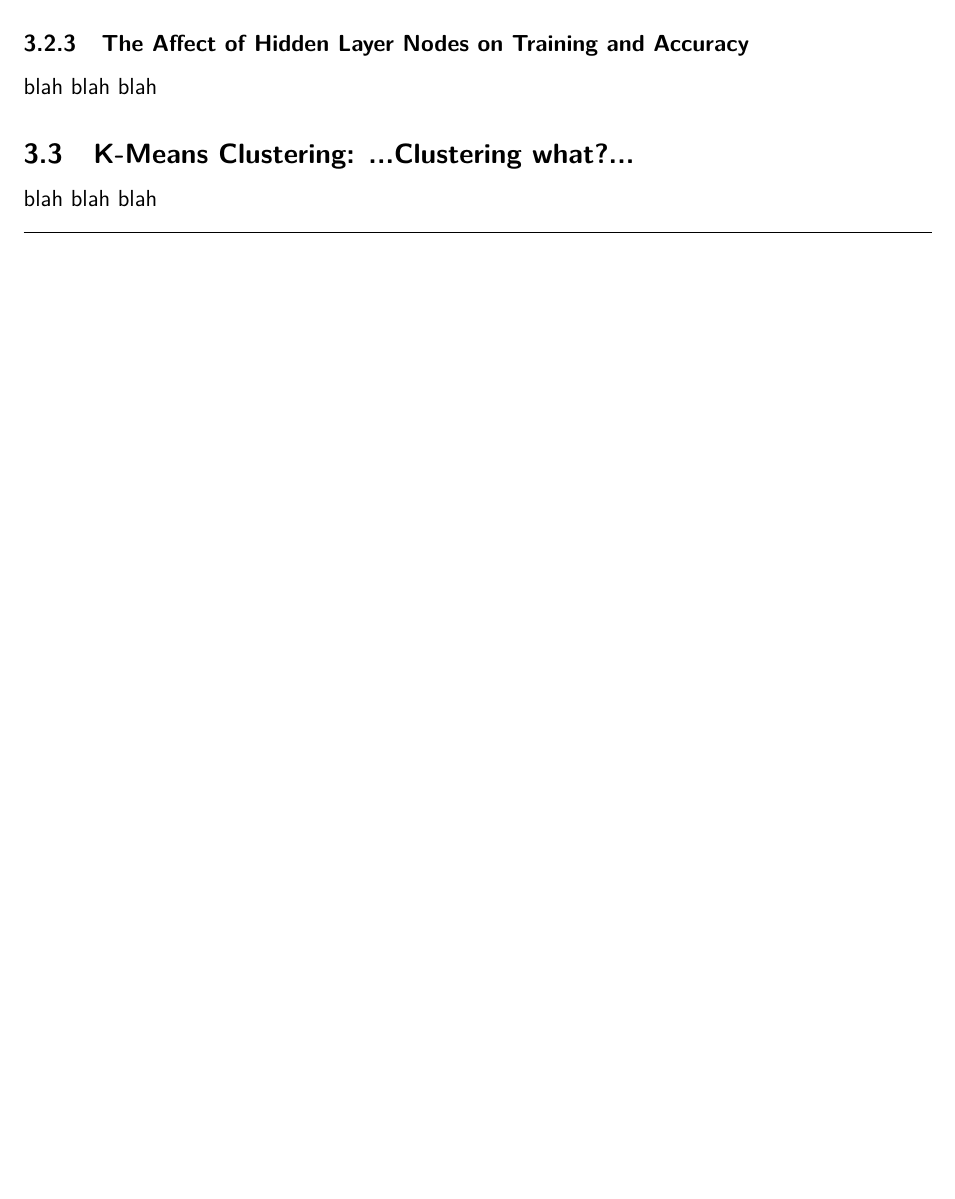
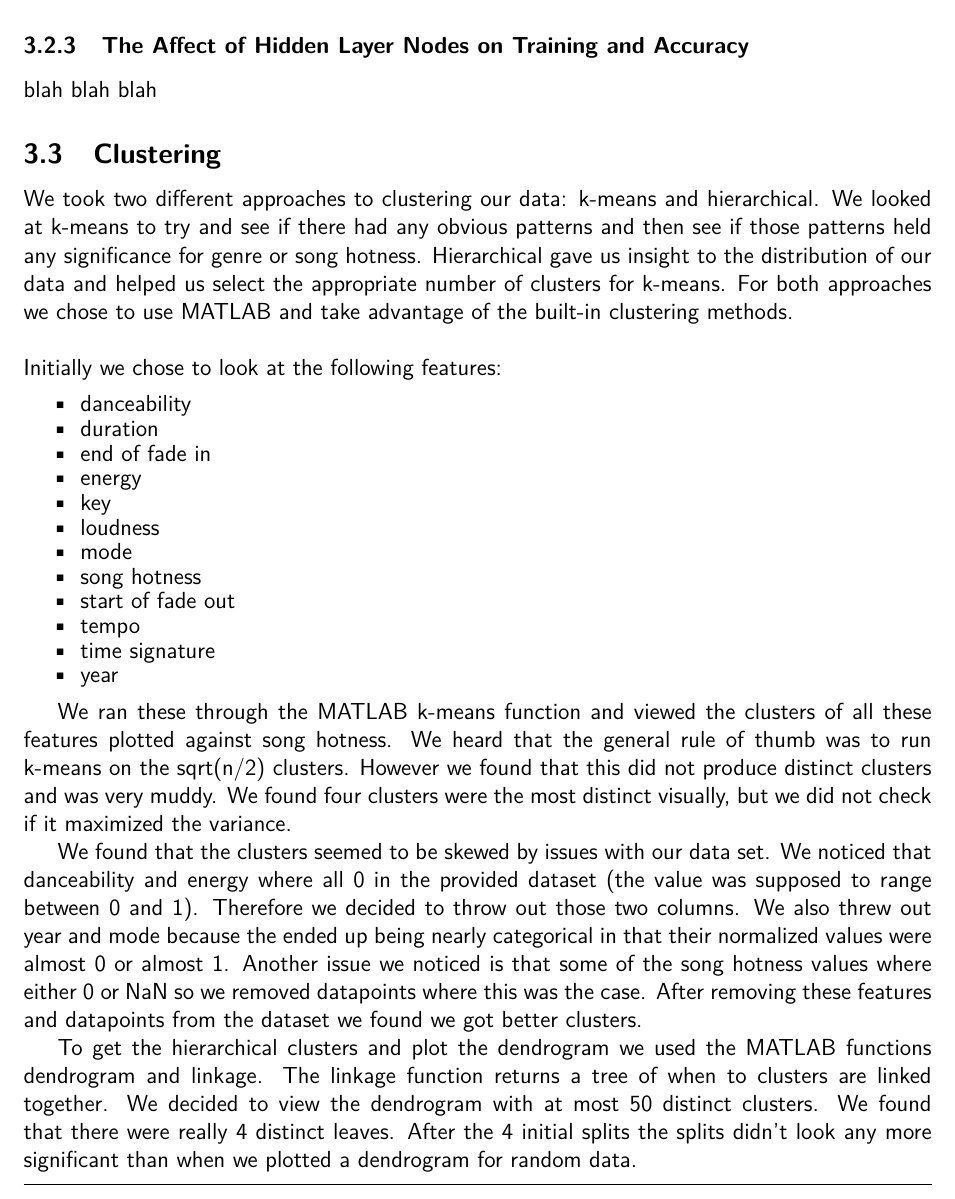
Before and after one commit to mrhampson/MUSE, a LaTeX document (report/document.tex): part of page 4 of 5 before the commit and part of page 4 of 6 after it, cut so that both start at the same text, the shorter picture padded with empty space. Compiled offline with pdfLaTeX.

Commit message:
Added clustering method to writeup

```diff
--- a/report/document.tex
+++ b/report/document.tex
@@ -119,9 +119,42 @@ blah blah blah
 blah blah blah
 
 %%%%%%%%%%%%%%%%%%%%%%%%%%%%%%%%%%%%%%%%%%%%%%%%%%%%%%%
-\subsection{K-Means Clustering: ...Clustering what?...}
+\subsection{Clustering}
 \label{subsec:kMeans}
-blah blah blah
+We took two different approaches to clustering our data: k-means and hierarchical. We looked at k-means to try and see if there had any obvious patterns and then see if those patterns held any significance for genre or song hotness. Hierarchical gave us insight to the distribution of our data and helped us select the appropriate number of clusters for k-means. For both approaches we chose to use MATLAB and take advantage of the built-in clustering methods.
+\\ \\
+Initially we chose to look at the following features:
+\begin{itemize}
+\item danceability
+\vspace{-3.5mm}
+\item duration
+\vspace{-3.5mm}
+\item end of fade in
+\vspace{-3.5mm}
+\item energy
+\vspace{-3.5mm}
+\item key
+\vspace{-3.5mm}
+\item loudness
+\vspace{-3.5mm}
+\item mode
+\vspace{-3.5mm}
+\item song hotness
+\vspace{-3.5mm}
+\item start of fade out
+\vspace{-3.5mm}
+\item tempo
+\vspace{-3.5mm}
+\item time signature
+\vspace{-3.5mm}
+\item year
+\end{itemize}
+
+We ran these through the MATLAB k-means function and viewed the clusters of all these features plotted against song hotness. We heard that the general rule of thumb was to run k-means on the sqrt(n/2) clusters. However we found that this did not produce distinct clusters and was very muddy. We found four clusters were the most distinct visually, but we did not check if it maximized the variance.
+
+We found that the clusters seemed to be skewed by issues with our data set. We noticed that danceability and energy where all 0 in the provided dataset (the value was supposed to range between 0 and 1). Therefore we decided to throw out those two columns. We also threw out year and mode because the ended up being nearly categorical in that their normalized values were almost 0 or almost 1. Another issue we noticed is that some of the song hotness values where either 0 or NaN so we removed datapoints where this was the case. After removing these features and datapoints from the dataset we found we got better clusters.
+
+To get the hierarchical clusters and plot the dendrogram we used the MATLAB functions dendrogram and linkage. The linkage function returns a tree of when to clusters are linked together. We decided to view the dendrogram with at most 50 distinct clusters. We found that there were really 4 distinct leaves. After the 4 initial splits the splits didn't look any more significant than when we plotted a dendrogram for random data.
 
 %%%%%%%%%%%%%%%%%%%%%%%%%%%%%%%%%%%%%%%%%%%%%%%%%%%%%%%%%%
 %%%%%%%%%%%%%%%%%%%%%%%%%%%%%%%%%%%%%%%%%%%%%%%%%%%%%%%%%%
```
